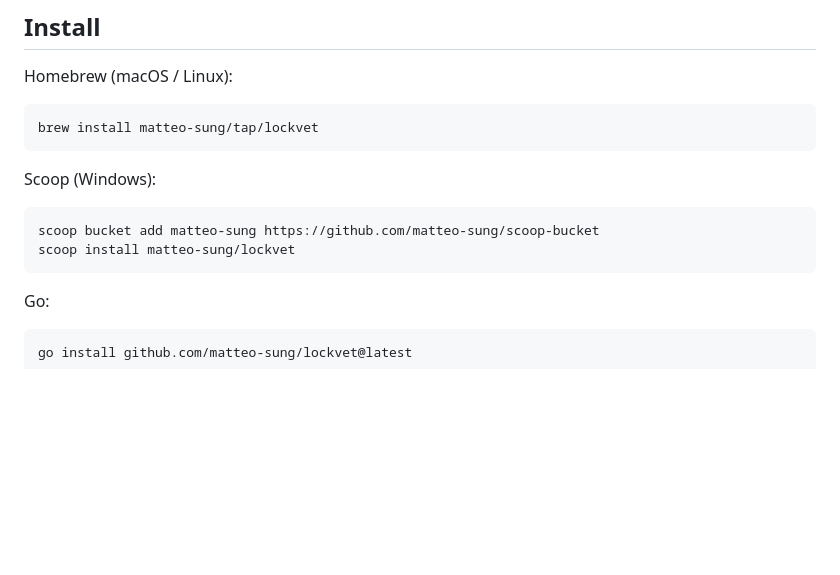
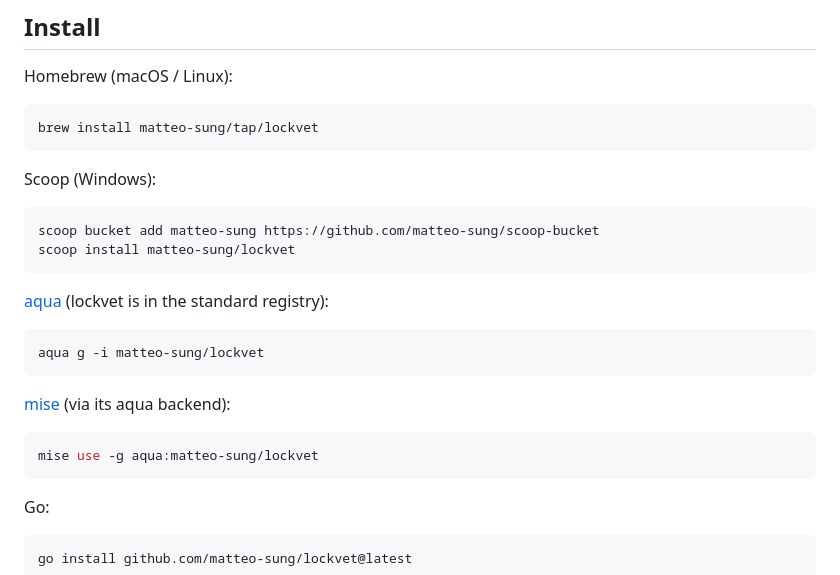
Before and after one commit to matteo-sung/lockvet, a Markdown page: README.md, the part around the change. Drawn GitHub-style; blank space fills up the shorter version.

Commit message:
docs: add aqua and mise install instructions
lockvet is now in the aqua standard registry
(aquaproj/aqua-registry#58316).

````diff
--- a/README.md
+++ b/README.md
@@ -119,6 +119,18 @@ Scoop (Windows):
 ```powershell
 scoop bucket add matteo-sung https://github.com/matteo-sung/scoop-bucket
 scoop install matteo-sung/lockvet
+```
+
+[aqua](https://aquaproj.github.io/) (lockvet is in the standard registry):
+
+```sh
+aqua g -i matteo-sung/lockvet
+```
+
+[mise](https://mise.jdx.dev/) (via its aqua backend):
+
+```sh
+mise use -g aqua:matteo-sung/lockvet
 ```
 
 Go:
````
